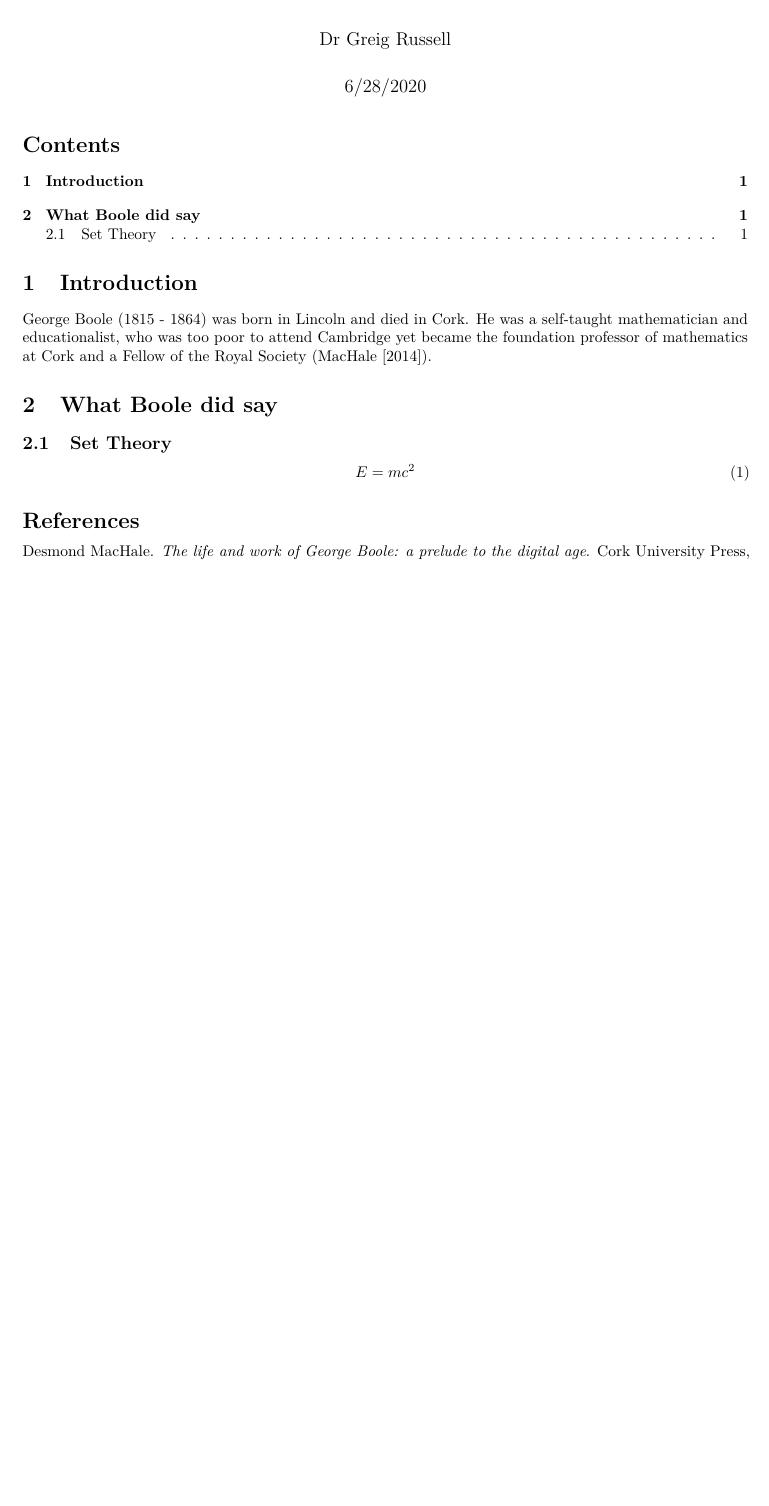
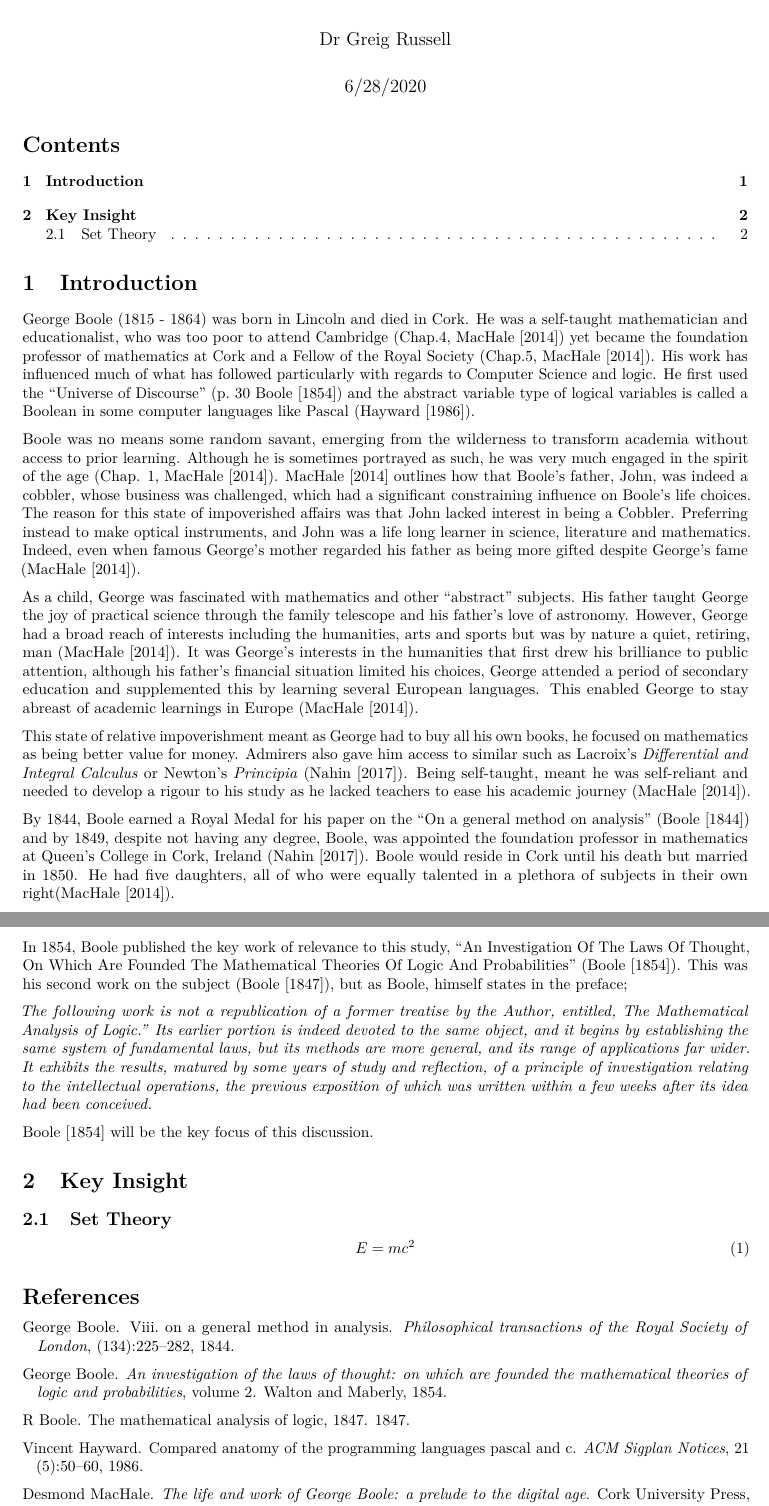
Before and after one commit to GreigR/confirmation, an R Markdown document (Thesis_2.Rmd): part of the page before the commit and two parts of pages 1 and 2 of 2 after it, the two joined at a grey line, cut so that both start at the same text, the shorter picture padded with empty space. Rendered offline with R 4.5, knitr and Pandoc, then LaTeX, with nearby package versions.

Commit message:
Introduction to Chapter 2

```diff
--- a/Reference.bib
+++ b/Reference.bib
@@ -315,3 +315,18 @@
   year={2014},
   publisher={Cork University Press}
 }
+@book{boole1854investigation,
+  title={An investigation of the laws of thought: on which are founded the mathematical theories of logic and probabilities},
+  author={Boole, George},
+  volume={2},
+  year={1854},
+  publisher={Walton and Maberly}
+}
+@article{hayward1986compared,
+  title={Compared anatomy of the programming languages Pascal and C},
+  author={Hayward, Vincent},
+  journal={ACM Sigplan Notices},
+  volume={21},
+  number={5},
+  pages={50--60},
+  year={1986},
@@ -317,0 +338,17 @@
+  year={2017},
+  publisher={Princeton University Press}
+}
+@article{boole1844viii,
+  title={VIII. On a general method in analysis},
+  author={Boole, George},
+  journal={Philosophical transactions of the Royal Society of London},
+  number={134},
+  pages={225--282},
+  year={1844},
+  publisher={The Royal Society London}
+}
+@article{boole1847mathematical,
+  title={The Mathematical Analysis of Logic, 1847},
+  author={Boole, R},
+  year={1847}
+}
--- a/Thesis_2.Rmd
+++ b/Thesis_2.Rmd
@@ -20,9 +20,23 @@ knitr::opts_chunk$set(echo = TRUE)
 
 # Introduction
 
-George Boole (1815 - 1864) was born in Lincoln and died in Cork. He was a self-taught mathematician and educationalist, who was too poor to attend Cambridge yet became the foundation professor of mathematics at Cork and a Fellow of the Royal Society (@machale2014life).
+George Boole (1815 - 1864) was born in Lincoln and died in Cork. He was a self-taught mathematician and educationalist, who was too poor to attend Cambridge (Chap.4, @machale2014life) yet became the foundation professor of mathematics at Cork and a Fellow of the Royal Society (Chap.5, @machale2014life). His work has influenced much of what has followed particularly with regards to Computer Science and logic. He first used the “Universe of Discourse” (p. 30 @boole1854investigation) and the abstract variable type of logical variables is called a Boolean in some computer languages like Pascal (@hayward1986compared).
 
-# What Boole did say
+Boole was no means some random savant, emerging from the wilderness to transform academia without access to prior learning. Although he is sometimes portrayed as such, he was very much engaged in the spirit of the age (Chap. 1, @machale2014life). @machale2014life outlines how that Boole’s father, John, was indeed a cobbler, whose business was challenged, which had a significant constraining influence on Boole’s life choices.  The reason for this state of impoverished affairs was that John lacked interest in being a Cobbler. Preferring instead to make optical instruments, and John was a life long learner in science, literature and mathematics. Indeed, even when famous George’s mother regarded his father as being more gifted despite George’s fame (@machale2014life).
+
+As a child, George was fascinated with mathematics and other “abstract” subjects. His father taught George the joy of practical science through the family telescope and his father’s love of astronomy. However, George had a broad reach of interests including the humanities, arts and sports but was by nature a quiet, retiring, man (@machale2014life). It was George’s interests in the humanities that first drew his brilliance to public attention, although his father’s financial situation limited his choices, George attended a period of secondary education and supplemented this by learning several European languages. This enabled George to stay abreast of academic learnings in Europe (@machale2014life).
+
+This state of relative impoverishment meant as George had to buy all his own books, he focused on mathematics as being better value for money. Admirers also gave him access to similar such as Lacroix’s *Differential and Integral Calculus* or Newton’s *Principia* (@nahin2017logician). Being self-taught, meant he was self-reliant and needed to develop a rigour to his study as he lacked teachers to ease his academic journey (@machale2014life).
+
+By 1844, Boole earned a Royal Medal for his paper on the “On a general method on analysis” (@boole1844viii) and by 1849, despite not having any degree, Boole, was appointed the foundation professor in mathematics at Queen’s College in Cork, Ireland (@nahin2017logician). Boole would reside in Cork until his death but married in 1850. He had five daughters, all of who were equally talented in a plethora of subjects in their own right(@machale2014life).
+
+In 1854, Boole published the key work of relevance to this study, “An Investigation Of The Laws Of Thought, On Which Are Founded The Mathematical Theories Of Logic And Probabilities” (@boole1854investigation). This was his second work on the subject (@boole1847mathematical), but as Boole, himself states in the preface;
+
+*The following work is not a republication of a former treatise by the Author, entitled, The Mathematical Analysis of Logic." Its earlier portion is indeed devoted to the same object, and it begins by establishing the same system of fundamental laws, but its methods are more general, and its range of applications far wider. It exhibits the results, matured by some years of study and reflection, of a principle of investigation relating to the intellectual operations, the previous exposition of which was written within a few weeks after its idea had been conceived.*
+
+@boole1854investigation will be the key focus of this discussion.
+
+# Key Insight
 
 ## Set Theory
 
```
Also changed, not shown: Reference.bib (5 more changed lines).
